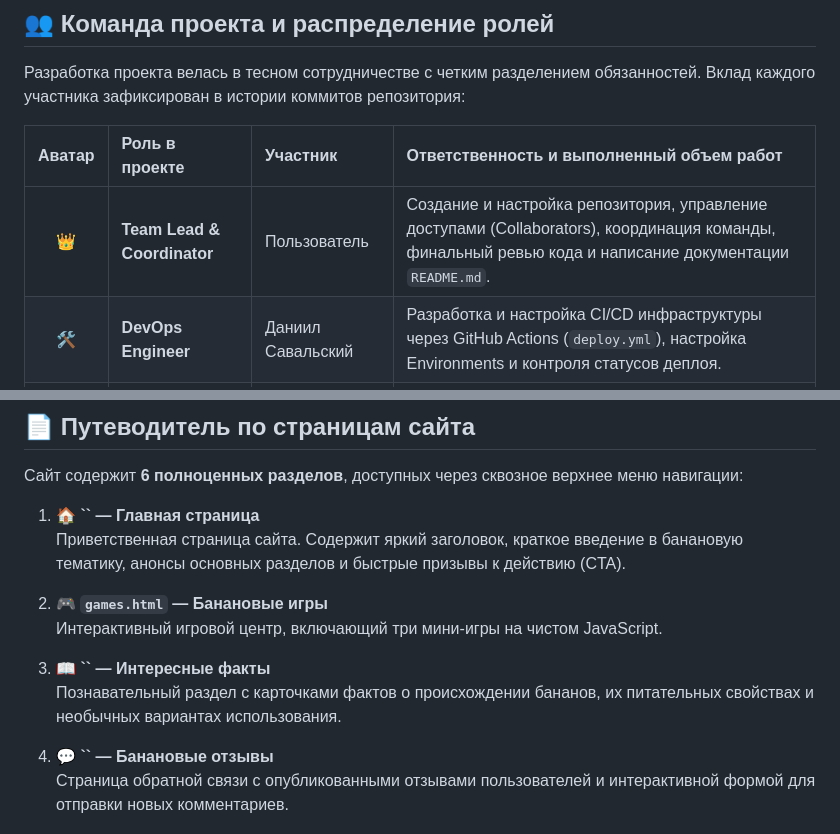
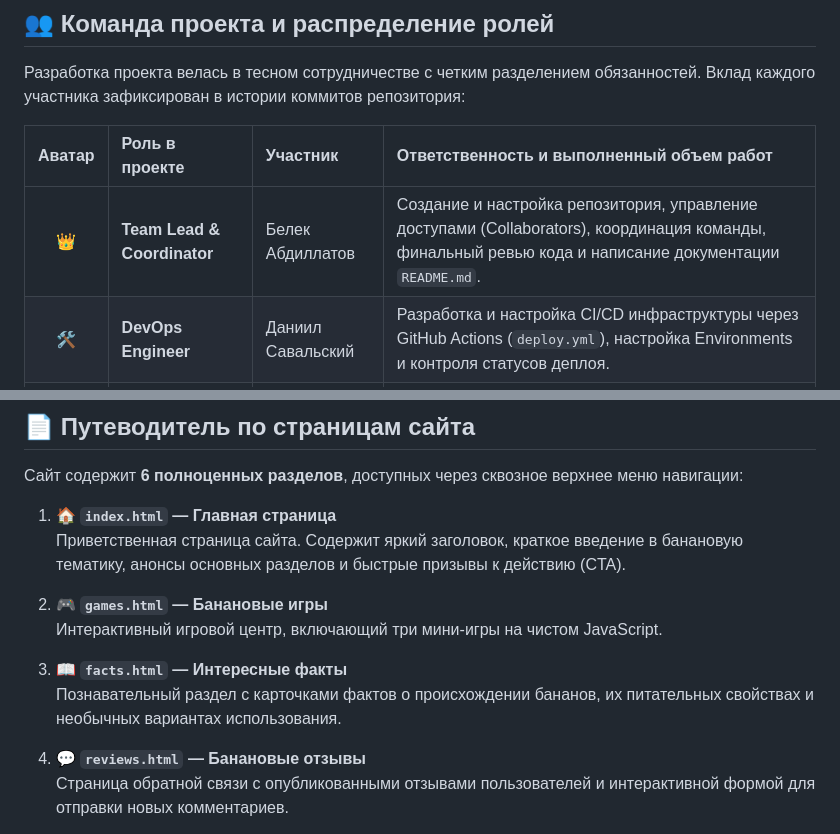
Before and after one commit to Belka9823/teamwork_bananchiki, a Markdown page: README.md, 2 parts joined by grey strips. Rendered like a GitHub page.

Commit message:
Third -update-README

```diff
--- a/README.md
+++ b/README.md
@@ -20,7 +20,7 @@
 
 | Аватар | Роль в проекте | Участник | Ответственность и выполненный объем работ |
 | :---: | :--- | :--- | :--- |
-| 👑 | **Team Lead & Coordinator** | Пользователь | Создание и настройка репозитория, управление доступами (Collaborators), координация команды, финальный ревью кода и написание документации `README.md`. |
+| 👑 | **Team Lead & Coordinator** | Белек Абдиллатов | Создание и настройка репозитория, управление доступами (Collaborators), координация команды, финальный ревью кода и написание документации `README.md`. |
 | 🛠️ | **DevOps Engineer** | Даниил Савальский | Разработка и настройка CI/CD инфраструктуры через GitHub Actions (`deploy.yml`), настройка Environments и контроля статусов деплоя. |
 | 🎨 | **Frontend Developer #1** | Мария Винокурова | Разработка визуальной концепции, верстка страниц **«Главная»**, **«Факты»** и **«Отзывы»**, настройка баз CSS-стилей. |
 | 🎮 | **Frontend Developer #2** | Ольга Клюкина | Разработка JavaScript-логики игровой зоны **«Игры»**, реализация интерактивных элементов на страницах **«Викторина»** (FAQ) и **«События»**. |
@@ -31,16 +31,16 @@
 
 Сайт содержит **6 полноценных разделов**, доступных через сквозное верхнее меню навигации:
 
-1. 🏠 **`` — Главная страница**
+1. 🏠 **`index.html` — Главная страница**
    Приветственная страница сайта. Содержит яркий заголовок, краткое введение в банановую тематику, анонсы основных разделов и быстрые призывы к действию (CTA).
 
 2. 🎮 **`games.html` — Банановые игры**
    Интерактивный игровой центр, включающий три мини-игры на чистом JavaScript.
 
-3. 📖 **`` — Интересные факты**
+3. 📖 **`facts.html` — Интересные факты**
    Познавательный раздел с карточками фактов о происхождении бананов, их питательных свойствах и необычных вариантах использования.
 
-4. 💬 **`` — Банановые отзывы**
+4. 💬 **`reviews.html` — Банановые отзывы**
    Страница обратной связи с опубликованными отзывами пользователей и интерактивной формой для отправки новых комментариев.
 
 5. ❓ **`questions.html` — Викторина о бананах**
```
Also changed, not shown: other parts of README.md (+27 -0 lines).
